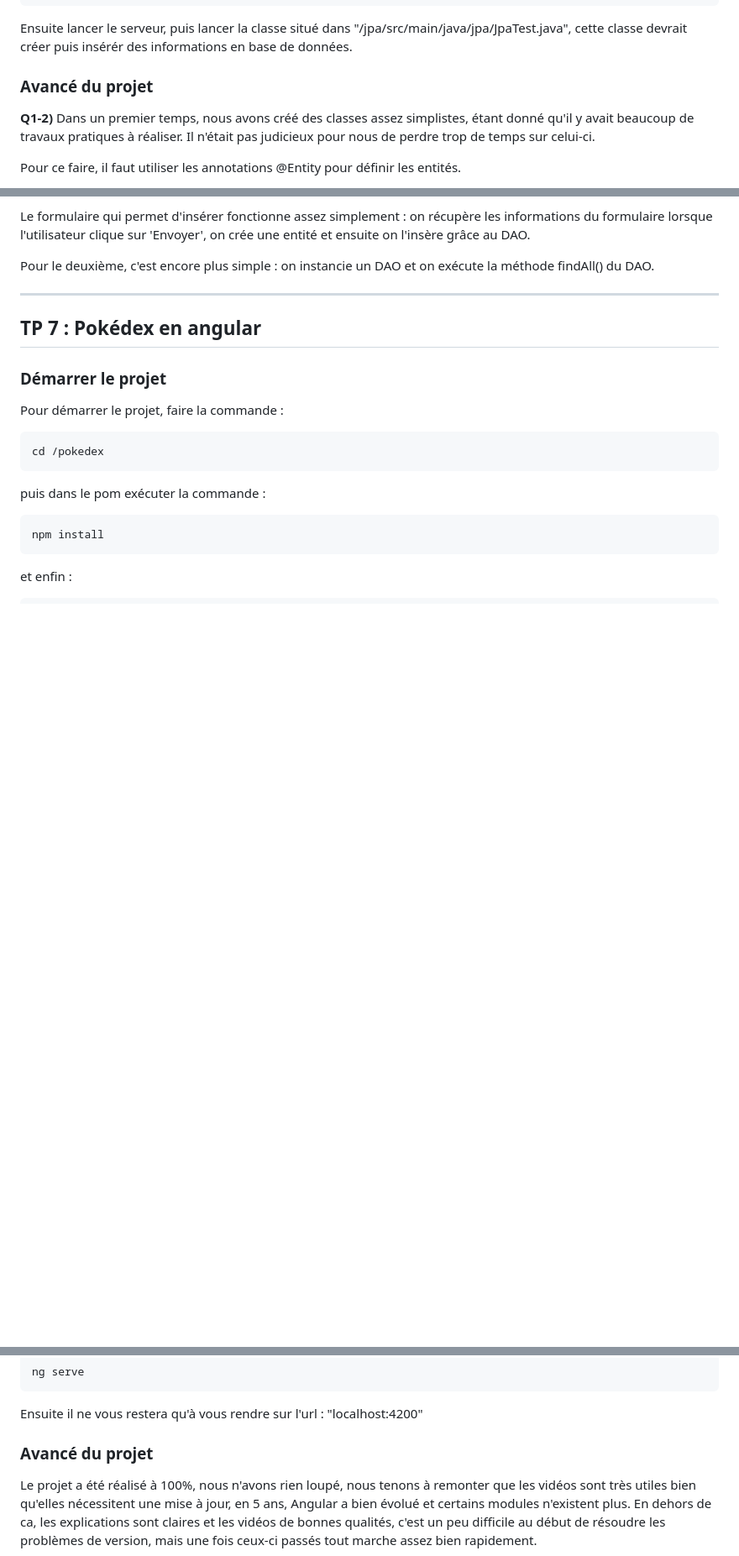
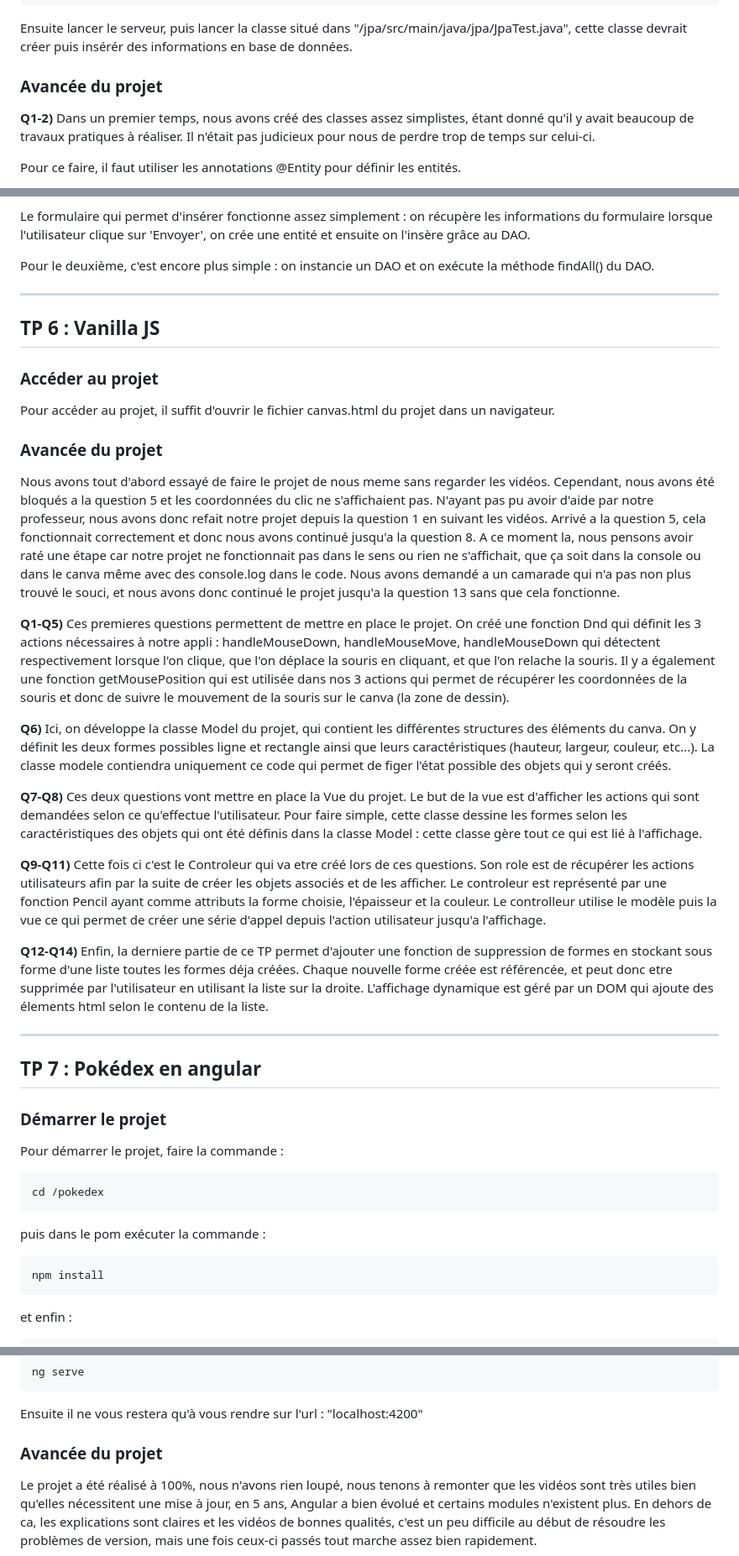
Before and after one commit to SachaFernandezSoltane/rendu_sir_fernandez_leclercq, a Markdown page: README.md, 3 parts joined by grey strips. Shown: that part at 84% size. GitHub-like rendering; blank space fills up the shorter version.

Commit message:
Update readme tp 6

````diff
--- a/README.md
+++ b/README.md
@@ -21,7 +21,7 @@ mvn clean:install
 Ensuite lancer le serveur, puis lancer la classe situé dans "/jpa/src/main/java/jpa/JpaTest.java", cette classe devrait
 créer puis insérér des informations en base de données.
 
-### Avancé du projet ###
+### Avancée du projet ###
 
 **Q1-2)**
 Dans un premier temps, nous avons créé des classes assez simplistes, étant donné qu'il y avait beaucoup de travaux pratiques à réaliser. Il n'était pas judicieux pour nous de perdre trop de temps sur celui-ci.
@@ -52,7 +52,32 @@ Le formulaire qui permet d'insérer fonctionne assez simplement : on récupère
 Pour le deuxième, c'est encore plus simple : on instancie un DAO et on exécute la méthode findAll() du DAO.
 
 ---
+## TP 6 : Vanilla JS
 
+### Accéder au projet ###
+
+Pour accéder au projet, il suffit d'ouvrir le fichier canvas.html du projet dans un navigateur.
+
+### Avancée du projet ###
+
+Nous avons tout d'abord essayé de faire le projet de nous meme sans regarder les vidéos. Cependant, nous avons été bloqués a la question 5 et les coordonnées du clic ne s'affichaient pas. N'ayant pas pu avoir d'aide par notre professeur, nous avons donc refait notre projet depuis la question 1 en suivant les vidéos. Arrivé a la question 5, cela fonctionnait correctement et donc nous avons continué jusqu'a la question 8. A ce moment la, nous pensons avoir raté une étape car notre projet ne fonctionnait pas dans le sens ou rien ne s'affichait, que ça soit dans la console ou dans le canva même avec des console.log dans le code. Nous avons demandé a un camarade qui n'a pas non plus trouvé le souci, et nous avons donc continué le projet jusqu'a la question 13 sans que cela fonctionne.
+
+**Q1-Q5)**
+Ces premieres questions permettent de mettre en place le projet. On créé une fonction Dnd qui définit les 3 actions nécessaires à notre appli : handleMouseDown, handleMouseMove, handleMouseDown qui détectent respectivement lorsque l'on clique, que l'on déplace la souris en cliquant, et que l'on relache la souris. Il y a également une fonction getMousePosition qui est utilisée dans nos 3 actions qui permet de récupérer les coordonnées de la souris et donc de suivre le mouvement de la souris sur le canva (la zone de dessin).
+
+**Q6)**
+Ici, on développe la classe Model du projet, qui contient les différentes structures des éléments du canva. On y définit les deux formes possibles ligne et rectangle ainsi que leurs caractéristiques (hauteur, largeur, couleur, etc...). La classe modele contiendra uniquement ce code qui permet de figer l'état possible des objets qui y seront créés.
+
+**Q7-Q8)**
+Ces deux questions vont mettre en place la Vue du projet. Le but de la vue est d'afficher les actions qui sont demandées selon ce qu'effectue l'utilisateur. Pour faire simple, cette classe dessine les formes selon les caractéristiques des objets qui ont été définis dans la classe Model : cette classe gère tout ce qui est lié à l'affichage.
+
+**Q9-Q11)**
+Cette fois ci c'est le Controleur qui va etre créé lors de ces questions. Son role est de récupérer les actions utilisateurs afin par la suite de créer les objets associés et de les afficher. Le controleur est représenté par une fonction Pencil ayant comme attributs la forme choisie, l'épaisseur et la couleur. Le controlleur utilise le modèle puis la vue ce qui permet de créer une série d'appel depuis l'action utilisateur jusqu'a l'affichage.
+
+**Q12-Q14)**
+Enfin, la derniere partie de ce TP permet d'ajouter une fonction de suppression de formes en stockant sous forme d'une liste toutes les formes déja créées. Chaque nouvelle forme créée est référencée, et peut donc etre supprimée par l'utilisateur en utilisant la liste sur la droite. L'affichage dynamique est géré par un DOM qui ajoute des élements html selon le contenu de la liste.
+
+---
 ## TP 7 : Pokédex en angular
 
 ### Démarrer le projet ####
@@ -73,7 +98,7 @@ ng serve
 ```
 Ensuite il ne vous restera qu'à vous rendre sur l'url : "localhost:4200"
 
-### Avancé du projet ###
+### Avancée du projet ###
 
 Le projet a été réalisé à 100%, nous n'avons rien loupé, nous tenons à remonter que les vidéos sont très
 utiles bien qu'elles nécessitent une mise à jour, en 5 ans, Angular a bien évolué et certains
````
